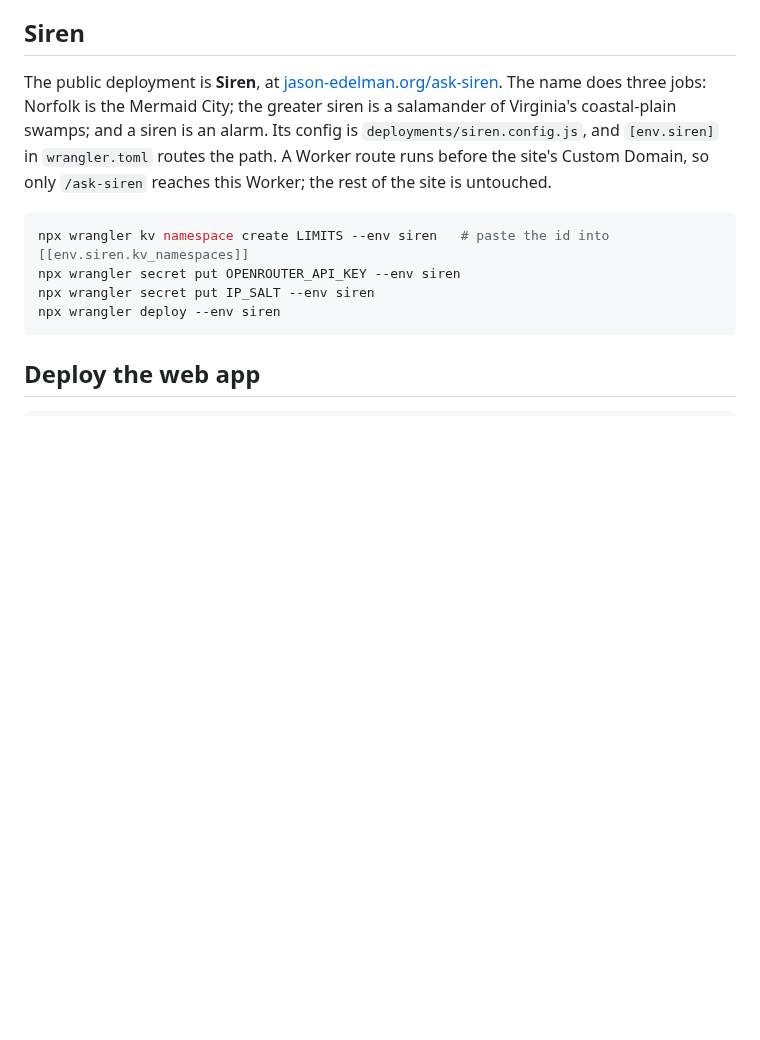
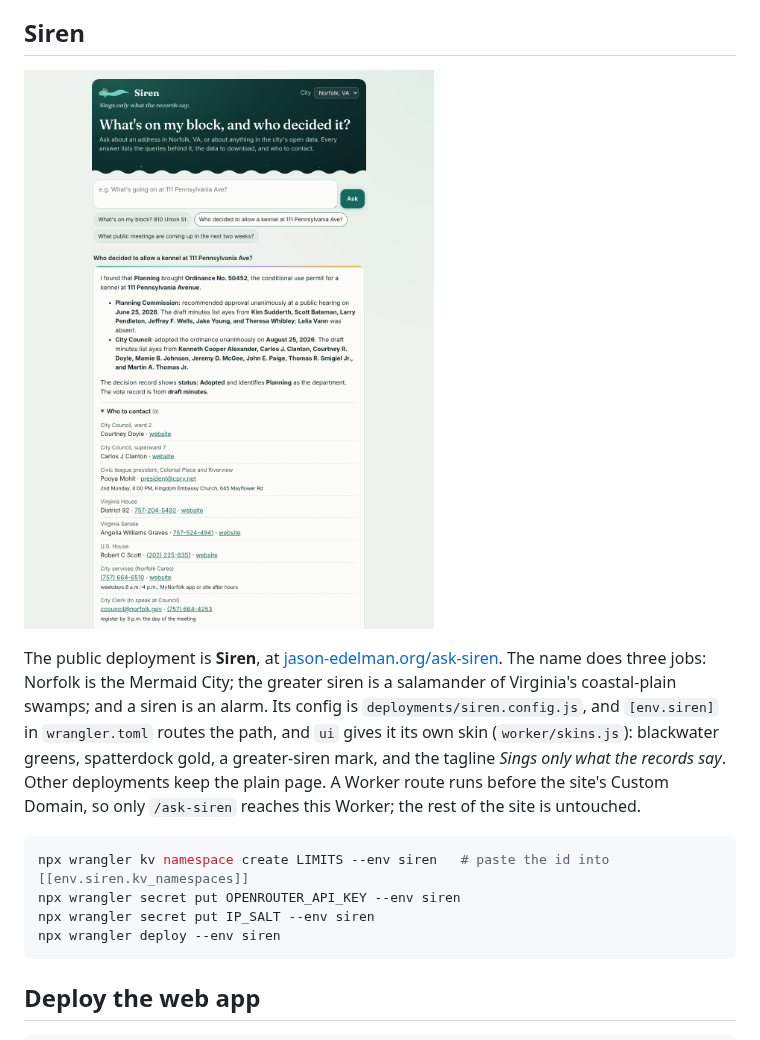
Before and after one commit to jedelman/socrata-agent, a Markdown page: README.md, the part around the change. Drawn GitHub-style; pictures changed too: docs/siren-screenshot.png (added); blank space fills up the shorter version.

````diff
--- a/README.md
+++ b/README.md
@@ -156,12 +156,16 @@ email header. See [docs/extending.md](docs/extending.md) and
 
 ## Siren
 
+![Siren answering "who decided to allow a kennel at 111 Pennsylvania Ave?"](docs/siren-screenshot.png)
+
 The public deployment is **Siren**, at
 [jason-edelman.org/ask-siren](https://jason-edelman.org/ask-siren/). The name
 does three jobs: Norfolk is the Mermaid City; the greater siren is a salamander
 of Virginia's coastal-plain swamps; and a siren is an alarm. Its config is
 `deployments/siren.config.js`, and `[env.siren]` in `wrangler.toml` routes the
-path. A Worker route runs before the site's Custom Domain, so only
+path, and `ui` gives it its own skin (`worker/skins.js`): blackwater greens,
+spatterdock gold, a greater-siren mark, and the tagline *Sings only what the
+records say*. Other deployments keep the plain page. A Worker route runs before the site's Custom Domain, so only
 `/ask-siren` reaches this Worker; the rest of the site is untouched.
 
 ```bash
````
Also changed, not shown: 4 other files.
